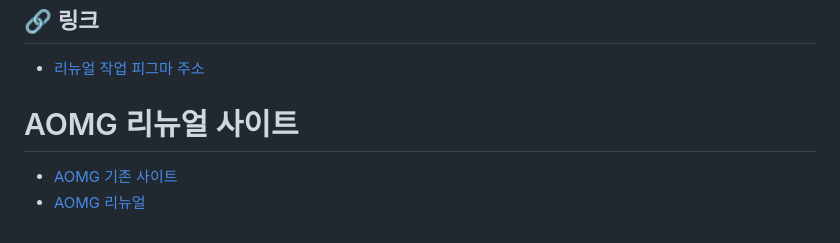
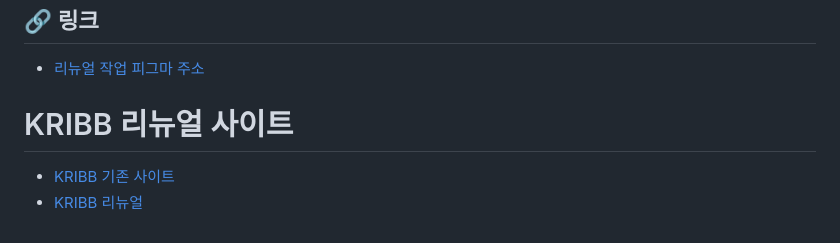
Before and after one commit to JANG9999/KRIBB, a Markdown page: README.md, the part around the change. Drawn GitHub-style.

```diff
--- a/README.md
+++ b/README.md
@@ -86,6 +86,6 @@ SNS와 팝업은 스와이퍼 형식으로 구현되어 있으며 퀵메뉴 오
 ## 🔗 링크
 - [리뉴얼 작업 피그마 주소](https://www.figma.com/design/iQvwuAaK7sTuTeWObNZNQd/%EA%B3%B5%EA%B3%B5%EA%B8%B0%EA%B4%80%EB%A6%AC%EB%89%B4%EC%96%BC_%EC%9E%A5%EC%84%9C%EC%97%B0?node-id=0-1&t=8ECRahjL1IUUwej7-1)
 
-# AOMG 리뉴얼 사이트
-- [AOMG 기존 사이트](https://www.kribb.re.kr/kor/main/main.jsp)
-- [AOMG 리뉴얼](https://jang9999.github.io/portfolio-KRIBB/index.html)
+# KRIBB 리뉴얼 사이트
+- [KRIBB 기존 사이트](https://www.kribb.re.kr/kor/main/main.jsp)
+- [KRIBB 리뉴얼](https://jang9999.github.io/portfolio-KRIBB/index.html)
```
